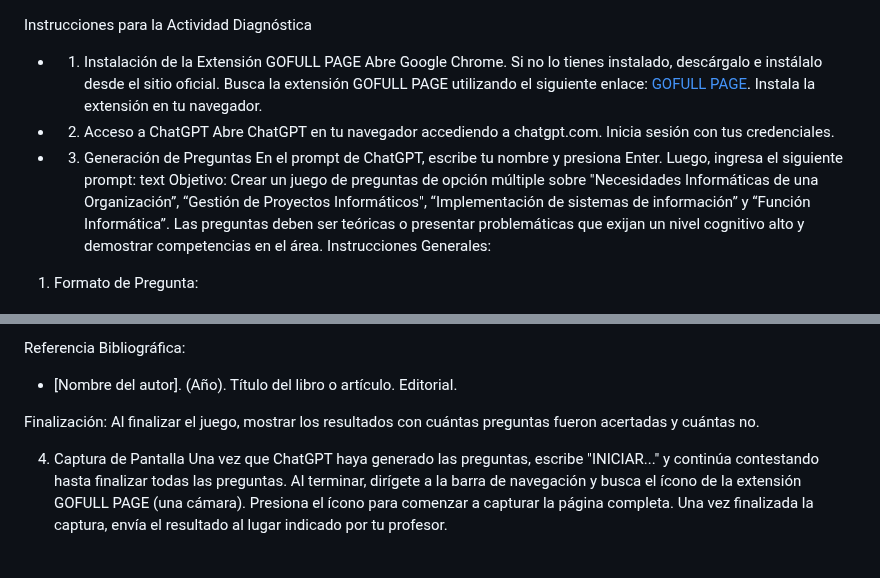
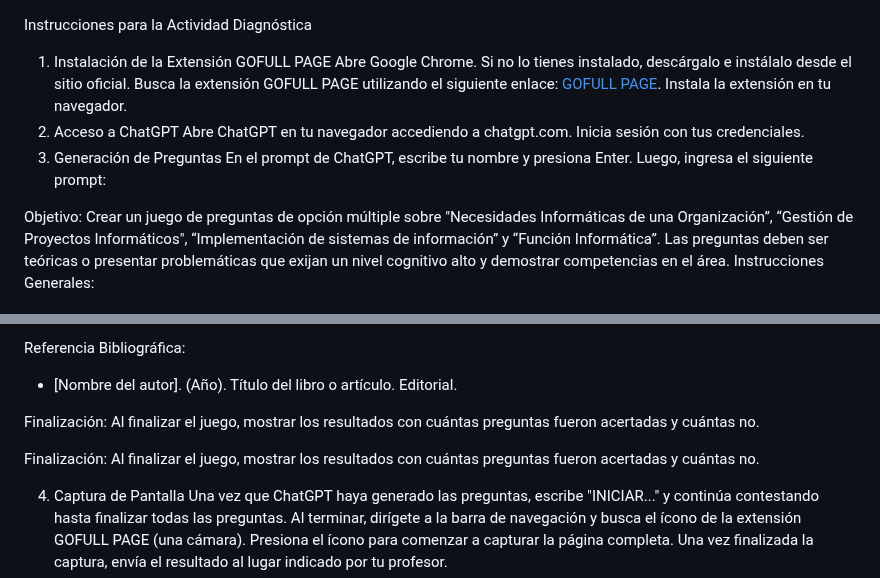
Before and after one commit to LeonRamos5366/SmartTeach, a Markdown page: informatica/diagnostico.md, 2 parts joined by grey strips. Rendered like a GitHub page; blank space fills up the shorter version.

```diff
--- a/informatica/diagnostico.md
+++ b/informatica/diagnostico.md
@@ -1,16 +1,16 @@
 
 Instrucciones para la Actividad Diagnóstica
-* 1. Instalación de la Extensión GOFULL PAGE
+1. Instalación de la Extensión GOFULL PAGE
 Abre Google Chrome. Si no lo tienes instalado, descárgalo e instálalo desde el sitio oficial.
 Busca la extensión GOFULL PAGE utilizando el siguiente enlace: [GOFULL PAGE](https://chromewebstore.google.com/detail/gofullpage-full-page-scre/fdpohaocaechififmbbbbbknoalclacl).
 Instala la extensión en tu navegador.
-* 2. Acceso a ChatGPT
+2. Acceso a ChatGPT
 Abre ChatGPT en tu navegador accediendo a chatgpt.com.
 Inicia sesión con tus credenciales.
-* 3. Generación de Preguntas
+3. Generación de Preguntas
 En el prompt de ChatGPT, escribe tu nombre y presiona Enter.
 Luego, ingresa el siguiente prompt:
-text
+
 Objetivo: Crear un juego de preguntas de opción múltiple sobre "Necesidades Informáticas de una Organización”, “Gestión de Proyectos Informáticos", “Implementación de sistemas de información” y “Función Informática”. Las preguntas deben ser teóricas o presentar problemáticas que exijan un nivel cognitivo alto y demostrar competencias en el área.
 Instrucciones Generales:
 1. Formato de Pregunta:
@@ -64,6 +64,9 @@ Referencia Bibliográfica:
 Finalización:
 Al finalizar el juego, mostrar los resultados con cuántas preguntas fueron acertadas y cuántas no.
 
+Finalización:
+Al finalizar el juego, mostrar los resultados con cuántas preguntas fueron acertadas y cuántas no.
+
 4. Captura de Pantalla
 Una vez que ChatGPT haya generado las preguntas, escribe "INICIAR..." y continúa contestando hasta finalizar todas las preguntas.
 Al terminar, dirígete a la barra de navegación y busca el ícono de la extensión GOFULL PAGE (una cámara).
```
